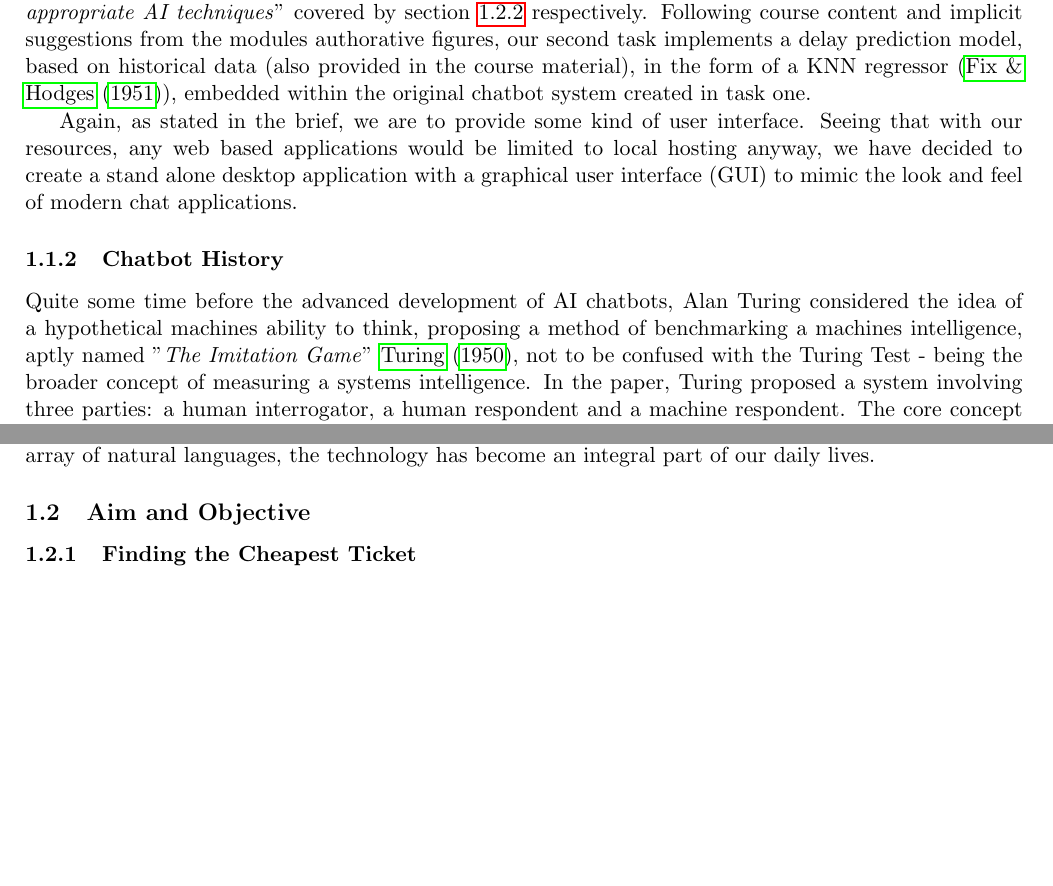
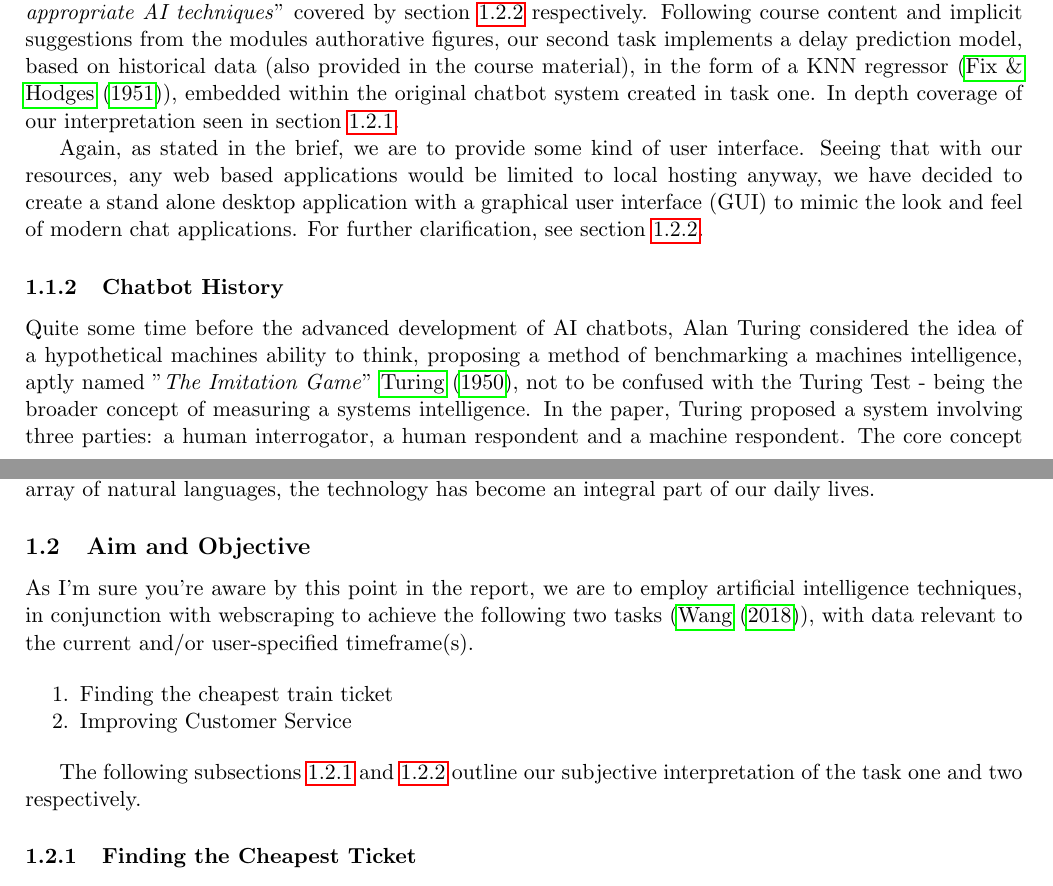
Before and after one commit to j-laze/Train-Ticket-AI-chatbot, a LaTeX paper (_LaTeX_/AI_CW2_Report_Group_18.tex): two parts of pages 1 and 2 of 4, joined at a grey line, cut so that both start at the same text, the shorter picture padded with empty space. Compiled offline with pdfLaTeX.

Commit message:
generic info for aim-objective, enumerate package added to make it smaller than texas

```diff
--- a/_LaTeX_/AI_CW2_Report_Group_18.tex
+++ b/_LaTeX_/AI_CW2_Report_Group_18.tex
@@ -6,6 +6,12 @@
 
 \usepackage{hyperref}
 \usepackage{url}
+\usepackage{enumitem}
+
+
+\setlist[enumerate]{itemsep=0mm, parsep=0mm}
+
+
 
 %opening
 \title{Developing an Intelligent Chatbot}
@@ -35,9 +41,9 @@ Our solution is a small clientside chatbot, integrated into an intuative graphic
 
 \subsubsection{Compulsory Motivators (Assignment Brief)} \label{compulsory-motivators}
 
-As specified in the CMP6040/7028 assignment brief \cite{AI2018CW}, tasks one and two are to implement an intelligent conversational system, designed to "\textit{help their customers in finding the cheapest available ticket for their chosen journey}" covered by \ref{finding-cheapest-ticket} and "\textit{to improve customer service satisfaction by applying some appropriate AI techniques}" covered by section \ref{improving-service} respectively. Following course content and implicit suggestions from the modules authorative figures, our second task implements a delay prediction model, based on historical data (also provided in the course material), in the form of a KNN regressor (\cite{knn}), embedded within the original chatbot system created in task one.
+As specified in the CMP6040/7028 assignment brief \cite{AI2018CW}, tasks one and two are to implement an intelligent conversational system, designed to "\textit{help their customers in finding the cheapest available ticket for their chosen journey}" covered by \ref{finding-cheapest-ticket} and "\textit{to improve customer service satisfaction by applying some appropriate AI techniques}" covered by section \ref{improving-service} respectively. Following course content and implicit suggestions from the modules authorative figures, our second task implements a delay prediction model, based on historical data (also provided in the course material), in the form of a KNN regressor (\cite{knn}), embedded within the original chatbot system created in task one. In depth coverage of our interpretation seen in section \ref{finding-cheapest-ticket}.
 
-Again, as stated in the brief, we are to provide some kind of user interface. Seeing that with our resources, any web based applications would be limited to local hosting anyway, we have decided to create a stand alone desktop application with a graphical user interface (GUI) to mimic the look and feel of modern chat applications.
+Again, as stated in the brief, we are to provide some kind of user interface. Seeing that with our resources, any web based applications would be limited to local hosting anyway, we have decided to create a stand alone desktop application with a graphical user interface (GUI) to mimic the look and feel of modern chat applications. For further clarification, see section \ref{improving-service}.
 
 \subsubsection{Chatbot History} \label{chatbot-history}
 
@@ -48,6 +54,15 @@ Aritificial intelligence, designed to mimic human conversation has come a long w
 
 \subsection{Aim and Objective} \label{aim-objective}
 
+As I'm sure you're aware by this point in the report, we are to employ artificial intelligence techniques, in conjunction with webscraping to achieve the following two tasks (\cite{AI2018CW}), with data relevant to the current and/or user-specified timeframe(s).
+
+\begin{enumerate}
+    \item Finding the cheapest train ticket
+    \item Improving Customer Service
+\end{enumerate}
+
+The following subsections \ref{finding-cheapest-ticket} and \ref{improving-service} outline our subjective interpretation of the task one and two respectively.
+
 \subsubsection{Finding the Cheapest Ticket} \label{finding-cheapest-ticket}
 
 We've taken it upon ourselves to not just find the cheapest individual ticket, but to find the cheapest combination of tickets for a given journey. Once information is derived and tokenised, we achieve this by scraping the SplitMyFare website \cite{splitmyfare}.
```
Also changed, not shown: _LaTeX_/AI_CW2_Report_Group_18.pdf, _LaTeX_/AI_CW2_Report_Group_18.tex (1 more changed lines), 5 other files.
